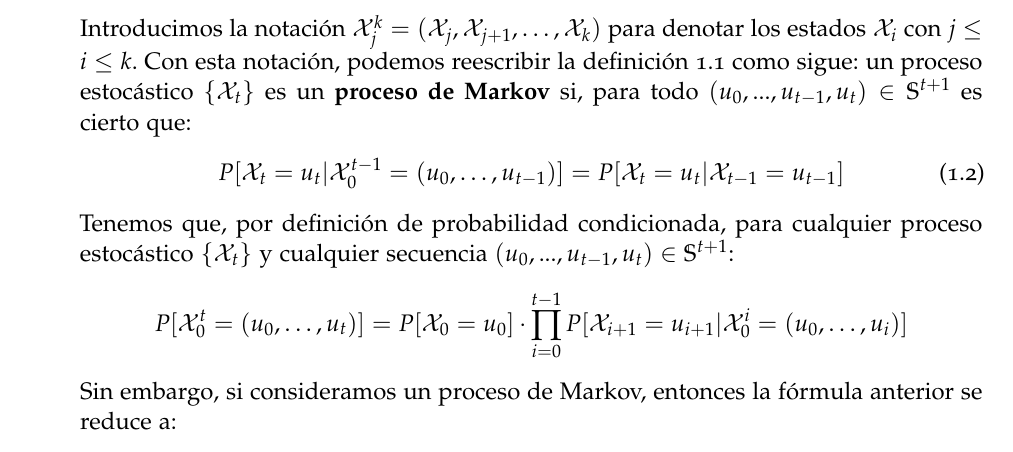
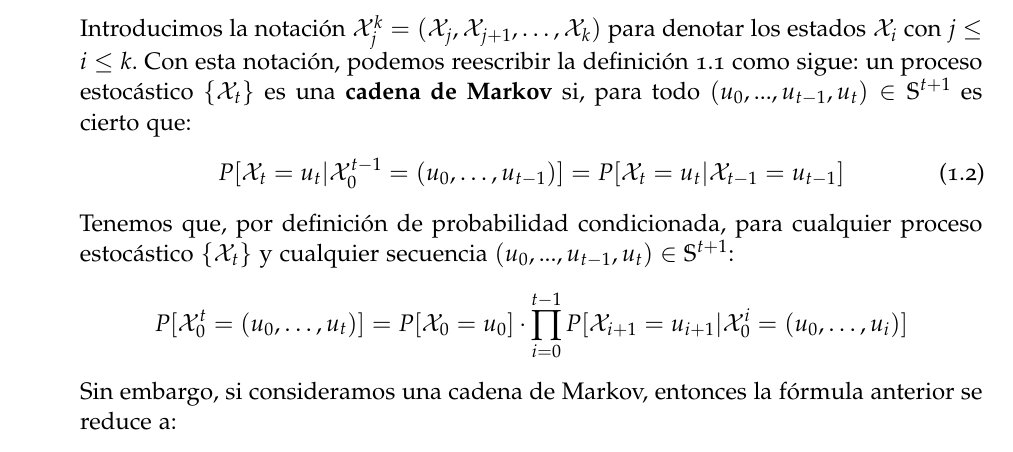
Before and after one commit to vdeq79/TFG, a LaTeX thesis (documentation/main.tex, which reads documentation/chapters/CadenasDeMarkov.tex): part of page 8 of 45, cut so that both start at the same text. Compiled offline with pdfLaTeX; a missing font is replaced by an installed copy or a similar font.

Commit message:
#3 cambios hecho en tutoría

```diff
--- a/documentation/chapters/CadenasDeMarkov.tex
+++ b/documentation/chapters/CadenasDeMarkov.tex
@@ -19,7 +19,7 @@ Un proceso estocástico $\{\mathcal{X}_t\}_{t=0}^{\infty}$ se dice que posee \te
 
 Es decir, un proceso con la propiedad de Markov es aquel en el que la probabilidad de que ocurra un determinado suceso en el instante $t$ sólo depende de lo que ocurrió en el instante $t-1$ y no de los estados previos.
 
-Introducimos la notación $\mathcal{X}_j^k=(\mathcal{X}_j,\mathcal{X}_{j+1},\dots,\mathcal{X}_k)$ para denotar los estados $\mathcal{X}_i$ con $j\leq i\leq k$. Con esta notación, podemos reescribir la definición 1.1 como sigue: un proceso estocástico $\{\mathcal{X}_t\}$ es un \textbf{proceso de Markov} si, para todo $(u_0,...,u_{t-1},u_t)\in\mathbb{S}^{t+1}$ es cierto que:
+Introducimos la notación $\mathcal{X}_j^k=(\mathcal{X}_j,\mathcal{X}_{j+1},\dots,\mathcal{X}_k)$ para denotar los estados $\mathcal{X}_i$ con $j\leq i\leq k$. Con esta notación, podemos reescribir la definición 1.1 como sigue: un proceso estocástico $\{\mathcal{X}_t\}$ es una \textbf{cadena de Markov} si, para todo $(u_0,...,u_{t-1},u_t)\in\mathbb{S}^{t+1}$ es cierto que:
 \[  \stepcounter{CadeanasMarkov}
     \tag{1.\arabic{CadeanasMarkov}}\label{eqDefMarkov2}
     P[\mathcal{X}_t=u_t|\mathcal{X}_0^{t-1}=\left(u_0,\dots,u_{t-1}\right)]=P[\mathcal{X}_t=u_t|\mathcal{X}_{t-1}=u_{t-1}]
@@ -28,7 +28,7 @@ Tenemos que, por definición de probabilidad condicionada, para cualquier proces
 \[
 P[\mathcal{X}_0^t=\left(u_0,\dots,u_{t}\right)]=P[\mathcal{X}_0=u_0]\cdot\prod_{i=0}^{t-1}P[\mathcal{X}_{i+1}=u_{i+1}|\mathcal{X}_0^i=\left(u_0,\dots,u_{i}\right)]
 \]
-Sin embargo, si consideramos un proceso de Markov, entonces la fórmula anterior se reduce a:
+Sin embargo, si consideramos una cadena de Markov, entonces la fórmula anterior se reduce a:
 \[ \stepcounter{CadeanasMarkov}
 \tag{1.\arabic{CadeanasMarkov}} \label{propiedadMarkov}
 P[\mathcal{X}_0^t=\left(u_0,\dots,u_{t}\right)]=P[\mathcal{X}_0=u_0]\cdot\prod_{i=0}^{t-1}P[\mathcal{X}_{i+1}=u_{i+1}|\mathcal{X}_i=u_i]
```
Also changed, not shown: documentation/main.pdf.
